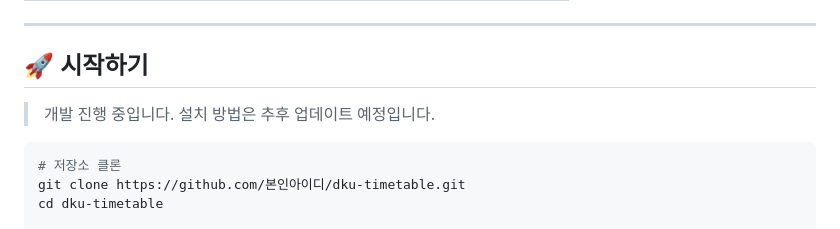
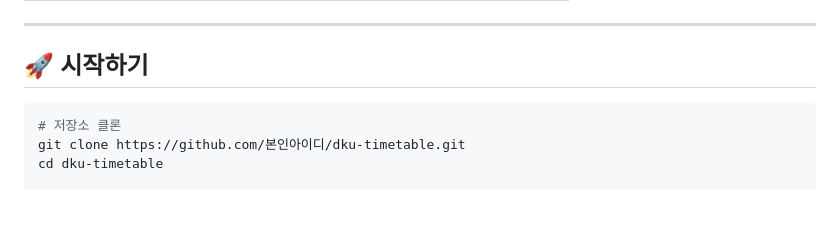
Before and after one commit to jasonhahn24/dku-timetable, a Markdown page: README.md, the part around the change. GitHub-like rendering; blank space fills up the shorter version.

````diff
--- a/README.md
+++ b/README.md
@@ -92,8 +92,6 @@ tui-calendar 시각화
 
 ## 🚀 시작하기
 
-> 개발 진행 중입니다. 설치 방법은 추후 업데이트 예정입니다.
-
 ```bash
 # 저장소 클론
 git clone https://github.com/본인아이디/dku-timetable.git
````
